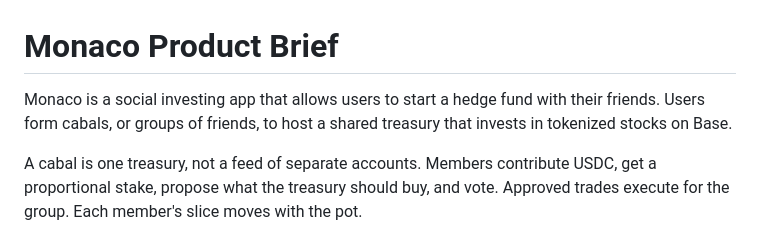
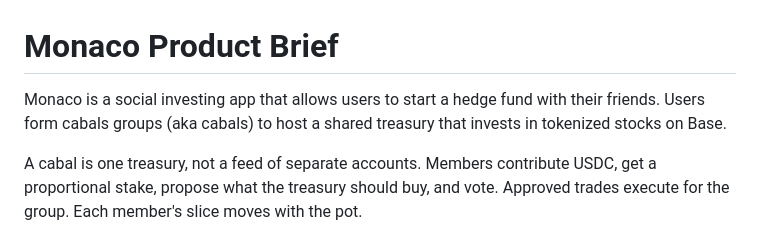
Before and after one commit to lognorman20/monaco, a Markdown page: docs/product.md, the part around the change. Rendered like a GitHub page.

```diff
--- a/docs/product.md
+++ b/docs/product.md
@@ -1,7 +1,7 @@
 # Monaco Product Brief
 
 
-Monaco is a social investing app that allows users to start a hedge fund with their friends. Users form cabals, or groups of friends, to host a shared treasury that invests in tokenized stocks on Base.
+Monaco is a social investing app that allows users to start a hedge fund with their friends. Users form cabals groups (aka cabals) to host a shared treasury that invests in tokenized stocks on Base.
 
 A cabal is one treasury, not a feed of separate accounts. Members contribute USDC, get a proportional stake, propose what the treasury should buy, and vote. Approved trades execute for the group. Each member's slice moves with the pot.
 
```
